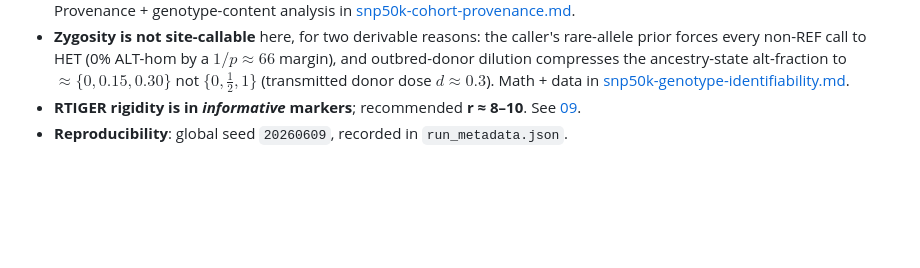
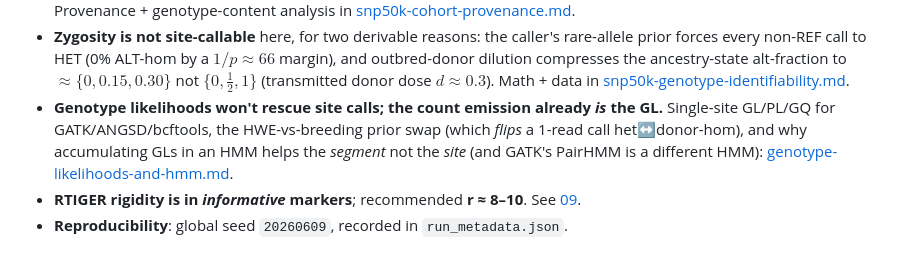
Before and after one commit to sawers-rellan-labs/zealtiger, a Markdown page: docs/README.md, the part around the change. Rendered like a GitHub page; blank space fills up the shorter version.

```diff
--- a/docs/README.md
+++ b/docs/README.md
@@ -90,6 +90,11 @@ data/maizegdb_consensus_map/   (input)
   $\approx\{0,0.15,0.30\}$ not $\{0,\tfrac12,1\}$ (transmitted donor dose
   $d\approx0.3$). Math + data in
   [snp50k-genotype-identifiability.md](snp50k-genotype-identifiability.md).
+- **Genotype likelihoods won't rescue site calls; the count emission already *is*
+  the GL.** Single-site GL/PL/GQ for GATK/ANGSD/bcftools, the HWE-vs-breeding
+  prior swap (which *flips* a 1-read call het↔donor-hom), and why accumulating GLs
+  in an HMM helps the *segment* not the *site* (and GATK's PairHMM is a different
+  HMM): [genotype-likelihoods-and-hmm.md](genotype-likelihoods-and-hmm.md).
 - **RTIGER rigidity is in *informative* markers**; recommended **r ≈ 8–10**.
   See [09](09-rigidity-selection.md).
 - **Reproducibility**: global seed `20260609`, recorded in `run_metadata.json`.
```
Also changed, not shown: docs/genotype-likelihoods-and-hmm.md (added, +230 -0 lines), docs/snp50k-genotype-identifiability.md (+6 -0 lines).
